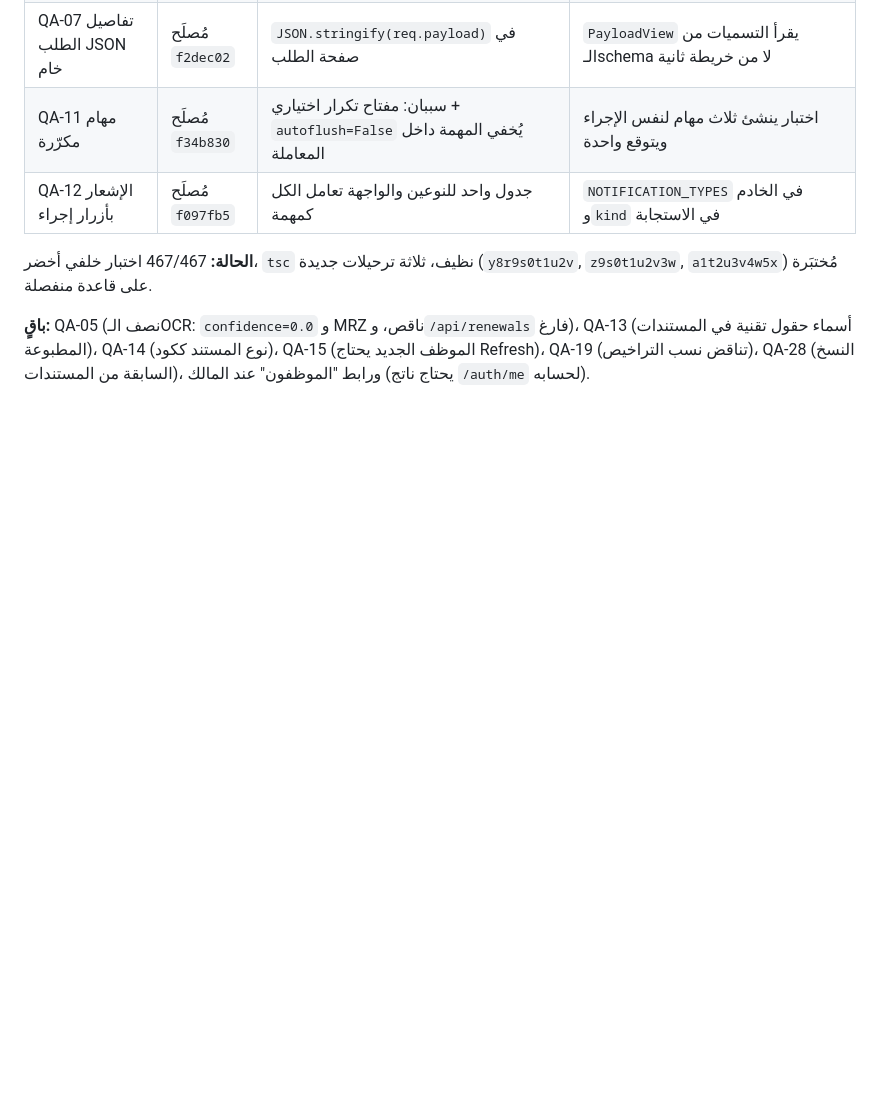
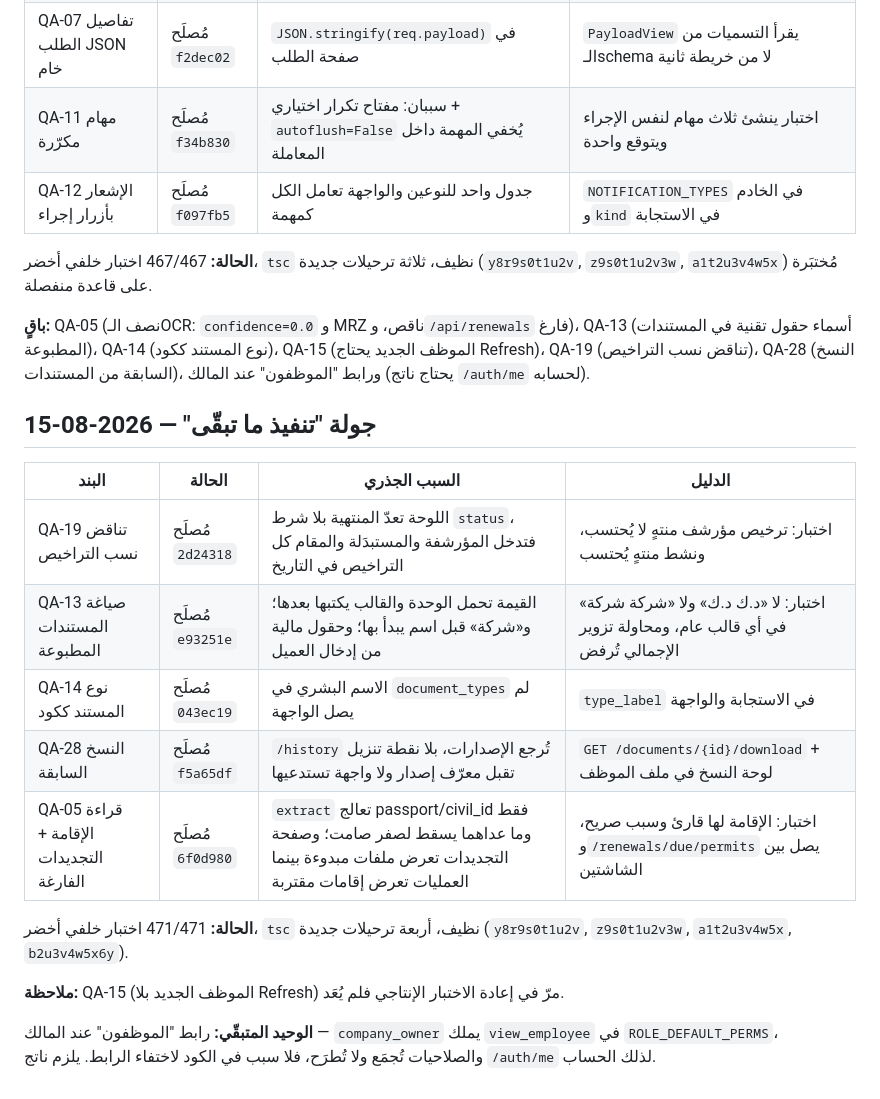
Before and after one commit to Taha444/hrms-kuwait, a Markdown page: docs/qa/PROGRESS.md, the part around the change. Rendered like a GitHub page; blank space fills up the shorter version.

Commit message:
docs(qa): تحديث PROGRESS بجولة البنود المتبقية
Co-Authored-By: Claude Opus 5 <noreply@anthropic.com>

```diff
--- a/docs/qa/PROGRESS.md
+++ b/docs/qa/PROGRESS.md
@@ -108,3 +108,22 @@ QA-13 (أسماء حقول تقنية في المستندات المطبوعة)
 QA-15 (الموظف الجديد يحتاج Refresh)، QA-19 (تناقض نسب التراخيص)،
 QA-28 (النسخ السابقة من المستندات)، ورابط "الموظفون" عند المالك (يحتاج
 ناتج `/auth/me` لحسابه).
+
+## جولة "تنفيذ ما تبقّى" — 2026-08-15
+
+| البند | الحالة | السبب الجذري | الدليل |
+|---|---|---|---|
+| QA-19 تناقض نسب التراخيص | مُصلَح `2d24318` | اللوحة تعدّ المنتهية بلا شرط `status`، فتدخل المؤرشفة والمستبدَلة والمقام كل التراخيص في التاريخ | اختبار: ترخيص مؤرشف منتهٍ لا يُحتسب، ونشط منتهٍ يُحتسب |
+| QA-13 صياغة المستندات المطبوعة | مُصلَح `e93251e` | القيمة تحمل الوحدة والقالب يكتبها بعدها؛ و«شركة» قبل اسم يبدأ بها؛ وحقول مالية من إدخال العميل | اختبار: لا «د.ك د.ك» ولا «شركة شركة» في أي قالب عام، ومحاولة تزوير الإجمالي تُرفض |
+| QA-14 نوع المستند ككود | مُصلَح `043ec19` | الاسم البشري في `document_types` لم يصل الواجهة | `type_label` في الاستجابة والواجهة |
+| QA-28 النسخ السابقة | مُصلَح `f5a65df` | `/history` تُرجع الإصدارات، بلا نقطة تنزيل تقبل معرّف إصدار ولا واجهة تستدعيها | `GET /documents/{id}/download` + لوحة النسخ في ملف الموظف |
+| QA-05 قراءة الإقامة + التجديدات الفارغة | مُصلَح `6f0d980` | `extract` تعالج passport/civil_id فقط وما عداهما يسقط لصفر صامت؛ وصفحة التجديدات تعرض ملفات مبدوءة بينما العمليات تعرض إقامات مقتربة | اختبار: الإقامة لها قارئ وسبب صريح، و`/renewals/due/permits` يصل بين الشاشتين |
+
+**الحالة:** 471/471 اختبار خلفي أخضر، `tsc` نظيف، أربعة ترحيلات جديدة
+(`y8r9s0t1u2v`, `z9s0t1u2v3w`, `a1t2u3v4w5x`, `b2u3v4w5x6y`).
+
+**ملاحظة:** QA-15 (الموظف الجديد بلا Refresh) مرّ في إعادة الاختبار الإنتاجي فلم يُعَد.
+
+**الوحيد المتبقّي:** رابط "الموظفون" عند المالك — `company_owner` يملك
+`view_employee` في `ROLE_DEFAULT_PERMS`، والصلاحيات تُجمَع ولا تُطرَح، فلا سبب
+في الكود لاختفاء الرابط. يلزم ناتج `/auth/me` لذلك الحساب.
```
